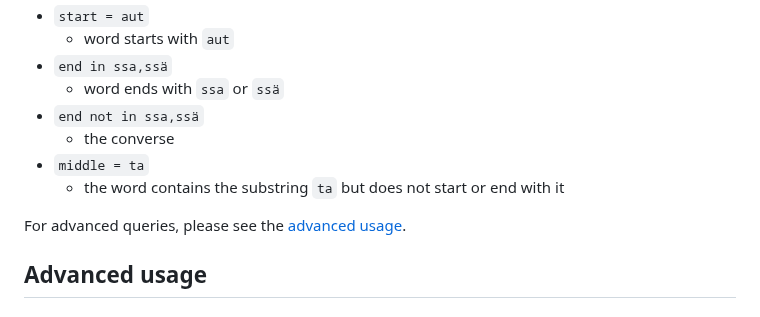
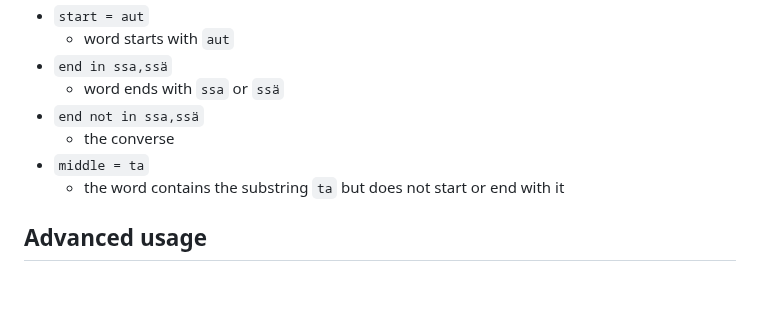
Before and after one commit to dustedmtl/lastu, a Markdown page: docs/USERGUIDE.md, the part around the change. Drawn GitHub-style; blank space fills up the shorter version.

```diff
--- a/docs/USERGUIDE.md
+++ b/docs/USERGUIDE.md
@@ -221,8 +221,6 @@ The `start`, `middle` and `end` keys allow queries based on the properties of `f
  - `middle = ta`
    - the word contains the substring `ta` but does not start or end with it
 
-For advanced queries, please see the [advanced usage](#advanced-queries).
-
 ## Advanced usage
 
 ### List of query keys
```
